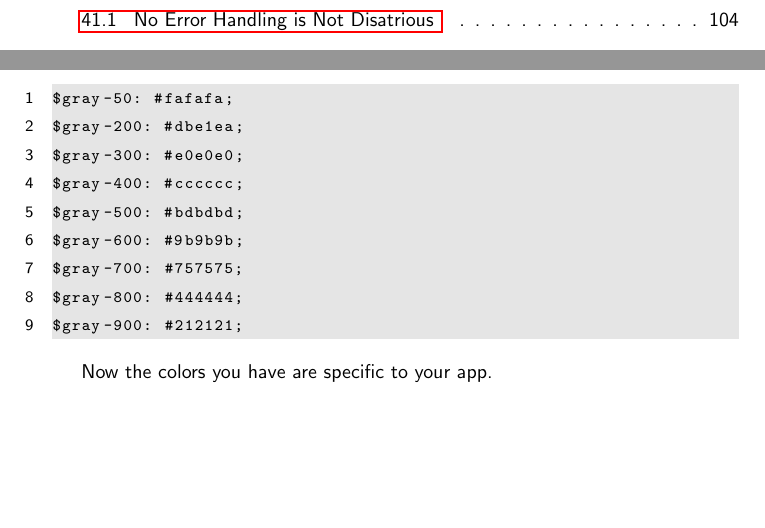
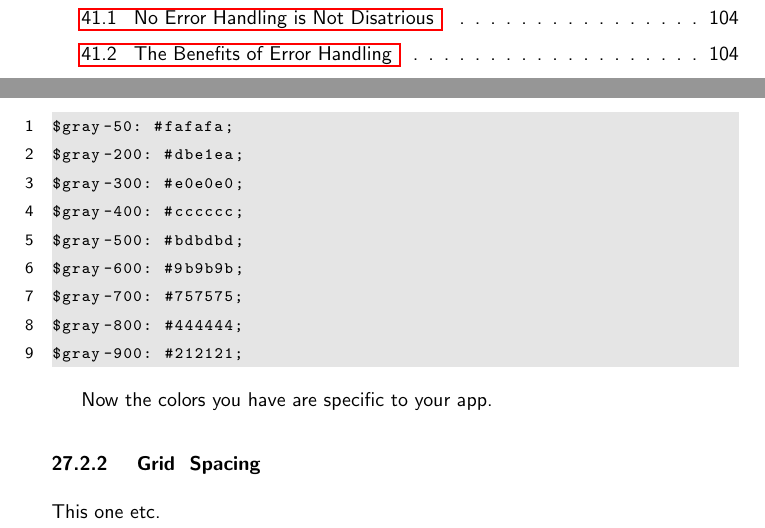
Before and after one commit to razroo/angular-content, a LaTeX document (main.tex, which reads design-language-system/design-language-system.tex): two parts of pages 7 and 75 of 230 before the commit and two parts of pages 8 and 75 of 230 after it, joined at a grey line, cut so that both start at the same text, the shorter picture padded with empty space. Compiled offline with pdfLaTeX.

Commit message:
Add content for the grid and spacing subsubsection.

```diff
--- a/design-language-system/design-language-system.tex
+++ b/design-language-system/design-language-system.tex
@@ -56,3 +56,6 @@ $gray-900: #212121;
 \end{lstlisting}
 
 Now the colors you have are specific to your app.
+
+\subsubsection{ Grid & Spacing }
+This one etc.
```
